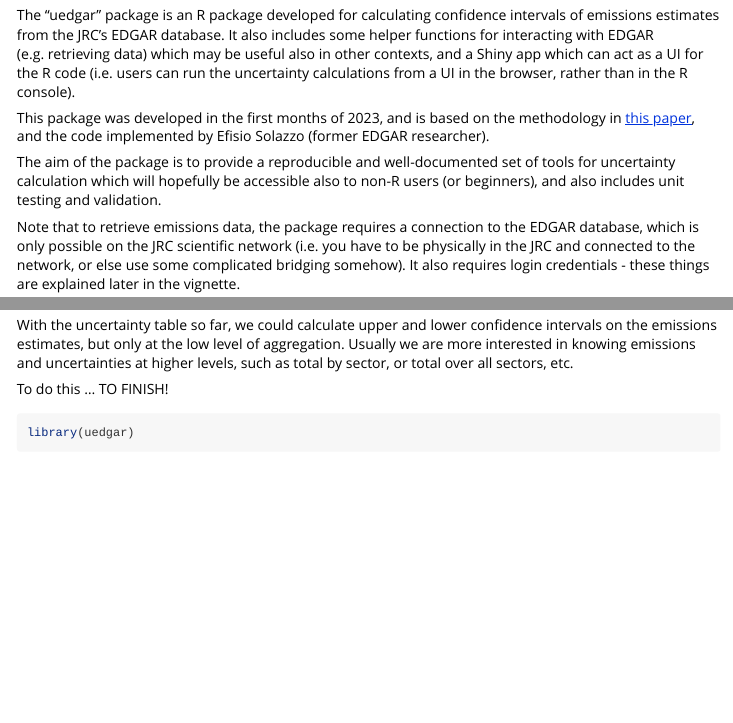
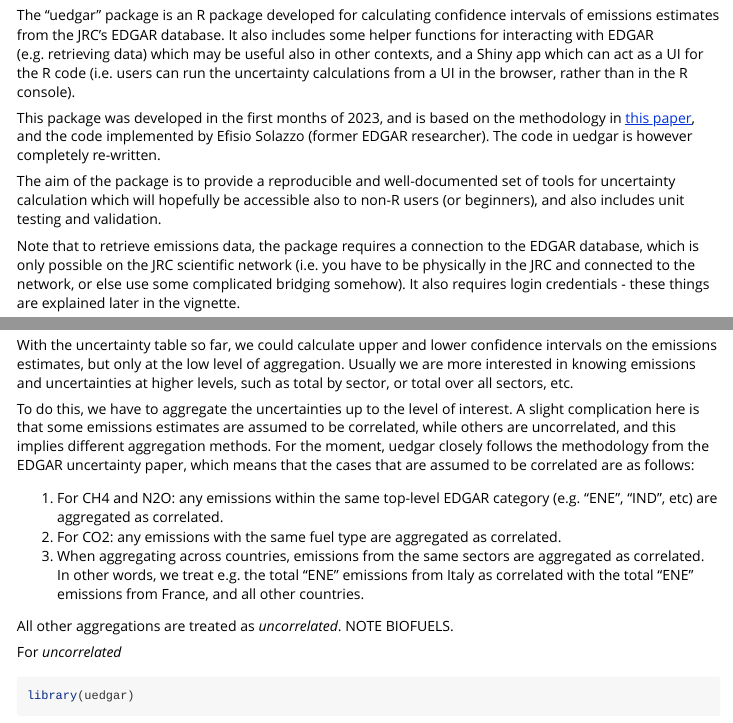
Before and after one commit to bluefoxr/uedgar, an R Markdown document (vignettes/Overview.Rmd): the page in a window 1100 px wide, from 170 px down, and a second part further down, joined at a grey line. Rendered offline with R 4.5, knitr and Pandoc, with nearby package versions.

Commit message:
small updates

````diff
--- a/vignettes/Overview.Rmd
+++ b/vignettes/Overview.Rmd
@@ -19,7 +19,7 @@
 
 The "uedgar" package is an R package developed for calculating confidence intervals of emissions estimates from the JRC's EDGAR database. It also includes some helper functions for interacting with EDGAR (e.g. retrieving data) which may be useful also in other contexts, and a Shiny app which can act as a UI for the R code (i.e. users can run the uncertainty calculations from a UI in the browser, rather than in the R console).
 
-This package was developed in the first months of 2023, and is based on the methodology in [this paper](https://doi.org/10.5194/acp-21-5655-2021), and the code implemented by Efisio Solazzo (former EDGAR researcher).
+This package was developed in the first months of 2023, and is based on the methodology in [this paper](https://doi.org/10.5194/acp-21-5655-2021), and the code implemented by Efisio Solazzo (former EDGAR researcher). The code in uedgar is however completely re-written.
 
 The aim of the package is to provide a reproducible and well-documented set of tools for uncertainty calculation which will hopefully be accessible also to non-R users (or beginners), and also includes unit testing and validation.
 
@@ -134,7 +134,15 @@
 
 With the uncertainty table so far, we could calculate upper and lower confidence intervals on the emissions estimates, but only at the low level of aggregation. Usually we are more interested in knowing emissions and uncertainties at higher levels, such as total by sector, or total over all sectors, etc.
 
-To do this ... TO FINISH!
+To do this, we have to aggregate the uncertainties up to the level of interest. A slight complication here is that some emissions estimates are assumed to be correlated, while others are uncorrelated, and this implies different aggregation methods. For the moment, uedgar closely follows the methodology from the EDGAR uncertainty paper, which means that the cases that are assumed to be correlated are as follows:
+
+1. For CH4 and N2O: any emissions within the same top-level EDGAR category (e.g. "ENE", "IND", etc) are aggregated as correlated.
+2. For CO2: any emissions with the same fuel type are aggregated as correlated.
+3. When aggregating across countries, emissions from the same sectors are aggregated as correlated. In other words, we treat e.g. the total "ENE" emissions from Italy as correlated with the total "ENE" emissions from France, and all other countries.
+
+All other aggregations are treated as *uncorrelated*. NOTE BIOFUELS.
+
+For *uncorrelated*
 
 ```{r setup}
 library(uedgar)
````
